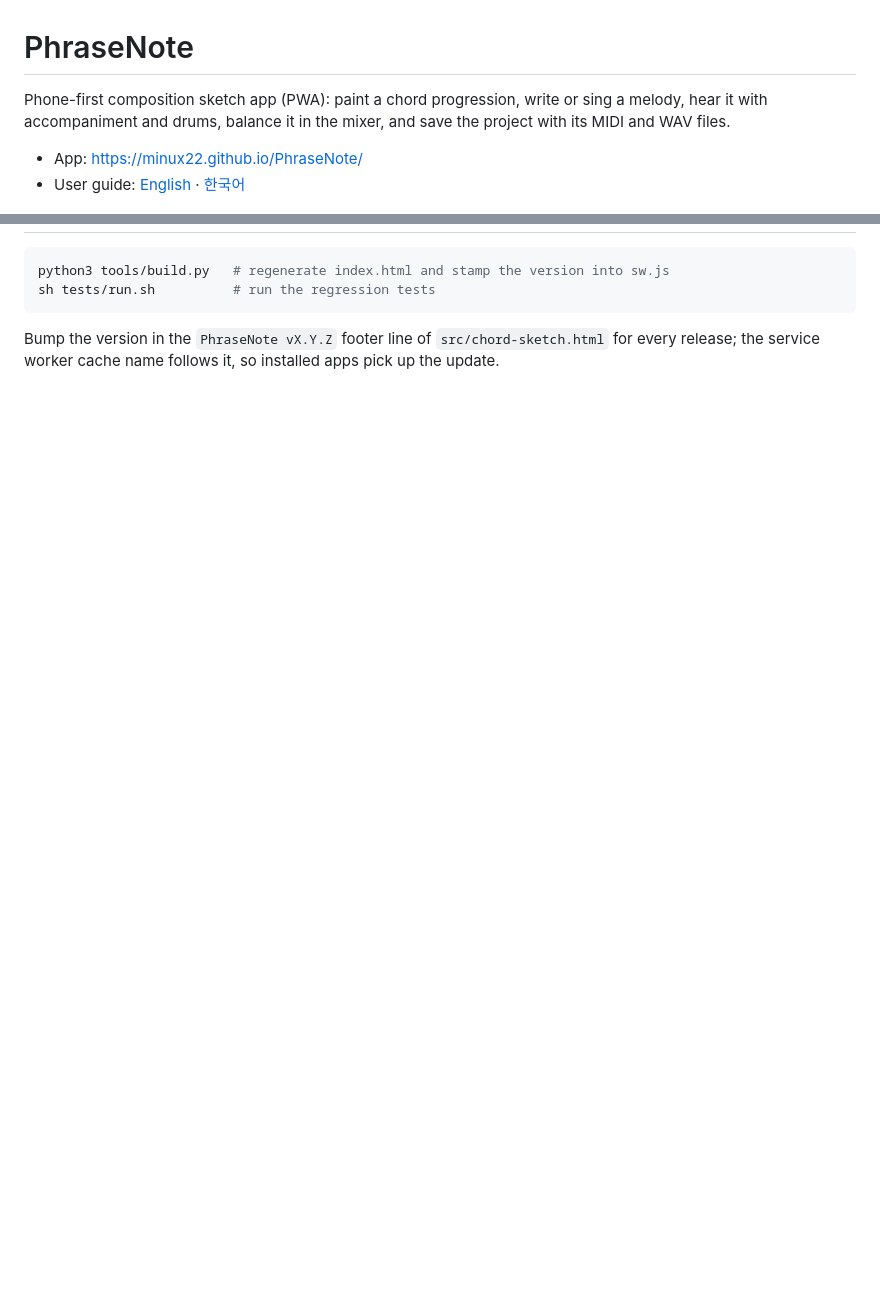
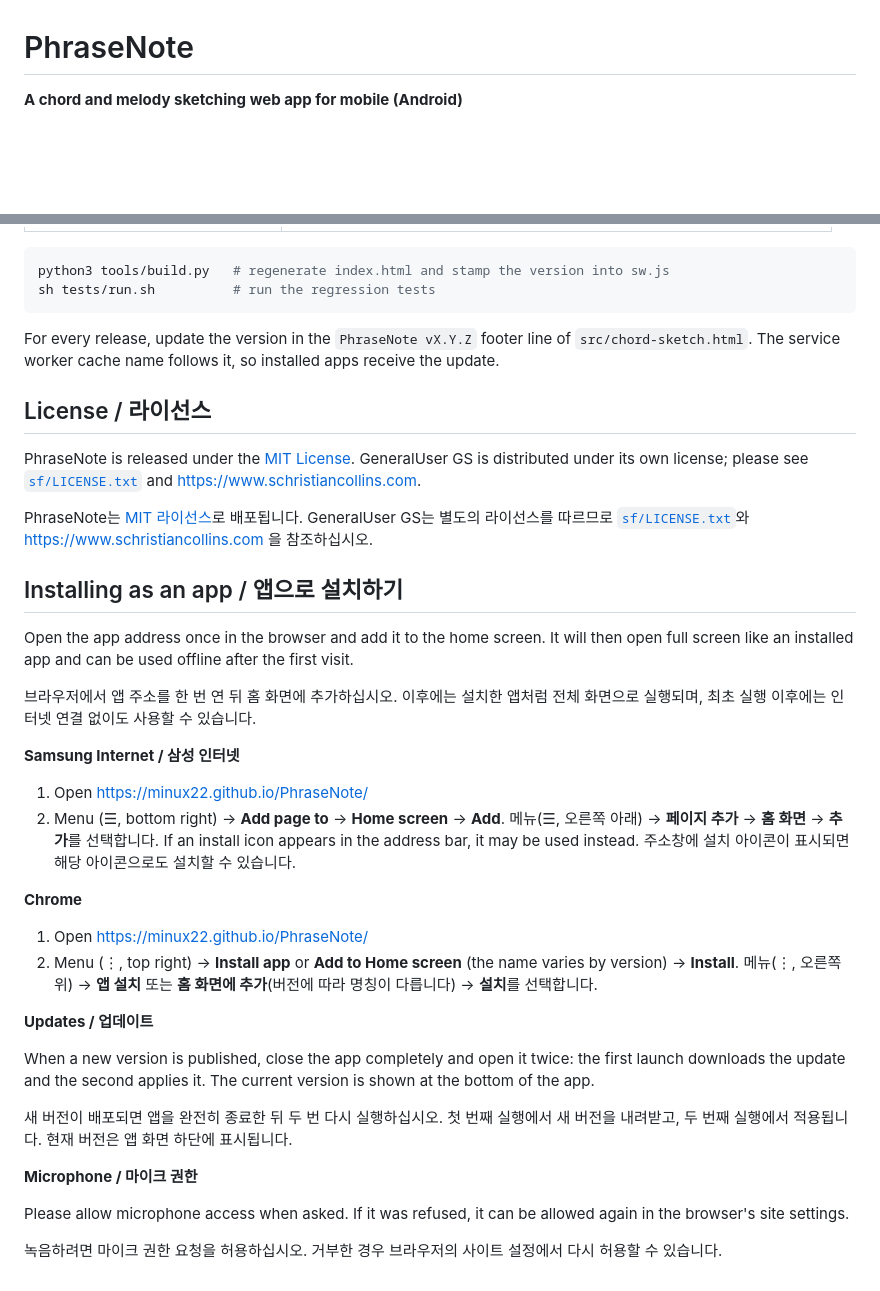
Before and after one commit to minux22/PhraseNote, a Markdown page: README.md, 2 parts joined by grey strips. Drawn GitHub-style; blank space fills up the shorter version.

````diff
--- a/README.md
+++ b/README.md
@@ -1,9 +1,6 @@
 # PhraseNote
 
-Phone-first composition sketch app (PWA): paint a chord progression, write or sing a melody, hear it with accompaniment and drums, balance it in the mixer, and save the project with its MIDI and WAV files.
-
-- App: https://minux22.github.io/PhraseNote/
-- User guide: [English](docs/PhraseNote_UserGuide_EN.pdf) · [한국어](docs/PhraseNote_UserGuide_KO.pdf)
+**A chord and melody sketching web app for mobile (Android)**
 
 <p align="center">
   <img src="docs/img/main.png" width="240" alt="Chord Track">
@@ -57,4 +64,41 @@ python3 tools/build.py   # regenerate index.html and stamp the version into sw.j
 sh tests/run.sh          # run the regression tests
 ```
 
-Bump the version in the `PhraseNote vX.Y.Z` footer line of `src/chord-sketch.html` for every release; the service worker cache name follows it, so installed apps pick up the update.
+For every release, update the version in the `PhraseNote vX.Y.Z` footer line of `src/chord-sketch.html`. The service worker cache name follows it, so installed apps receive the update.
+
+## License / 라이선스
+
+PhraseNote is released under the [MIT License](LICENSE). GeneralUser GS is distributed under its own license; please see [`sf/LICENSE.txt`](sf/LICENSE.txt) and https://www.schristiancollins.com.
+
+PhraseNote는 [MIT 라이선스](LICENSE)로 배포됩니다. GeneralUser GS는 별도의 라이선스를 따르므로 [`sf/LICENSE.txt`](sf/LICENSE.txt)와 https://www.schristiancollins.com 을 참조하십시오.
+
+## Installing as an app / 앱으로 설치하기
+
+Open the app address once in the browser and add it to the home screen. It will then open full screen like an installed app and can be used offline after the first visit.
+
+브라우저에서 앱 주소를 한 번 연 뒤 홈 화면에 추가하십시오. 이후에는 설치한 앱처럼 전체 화면으로 실행되며, 최초 실행 이후에는 인터넷 연결 없이도 사용할 수 있습니다.
+
+**Samsung Internet / 삼성 인터넷**
+
+1. Open https://minux22.github.io/PhraseNote/
+2. Menu (☰, bottom right) → **Add page to** → **Home screen** → **Add**.
+   메뉴(☰, 오른쪽 아래) → **페이지 추가** → **홈 화면** → **추가**를 선택합니다.
+   If an install icon appears in the address bar, it may be used instead. 주소창에 설치 아이콘이 표시되면 해당 아이콘으로도 설치할 수 있습니다.
+
+**Chrome**
+
+1. Open https://minux22.github.io/PhraseNote/
+2. Menu (⋮, top right) → **Install app** or **Add to Home screen** (the name varies by version) → **Install**.
+   메뉴(⋮, 오른쪽 위) → **앱 설치** 또는 **홈 화면에 추가**(버전에 따라 명칭이 다릅니다) → **설치**를 선택합니다.
+
+**Updates / 업데이트**
+
+When a new version is published, close the app completely and open it twice: the first launch downloads the update and the second applies it. The current version is shown at the bottom of the app.
+
+새 버전이 배포되면 앱을 완전히 종료한 뒤 두 번 다시 실행하십시오. 첫 번째 실행에서 새 버전을 내려받고, 두 번째 실행에서 적용됩니다. 현재 버전은 앱 화면 하단에 표시됩니다.
+
+**Microphone / 마이크 권한**
+
+Please allow microphone access when asked. If it was refused, it can be allowed again in the browser's site settings.
+
+녹음하려면 마이크 권한 요청을 허용하십시오. 거부한 경우 브라우저의 사이트 설정에서 다시 허용할 수 있습니다.
````
Also changed, not shown: other parts of README.md (+35 -25 lines).
